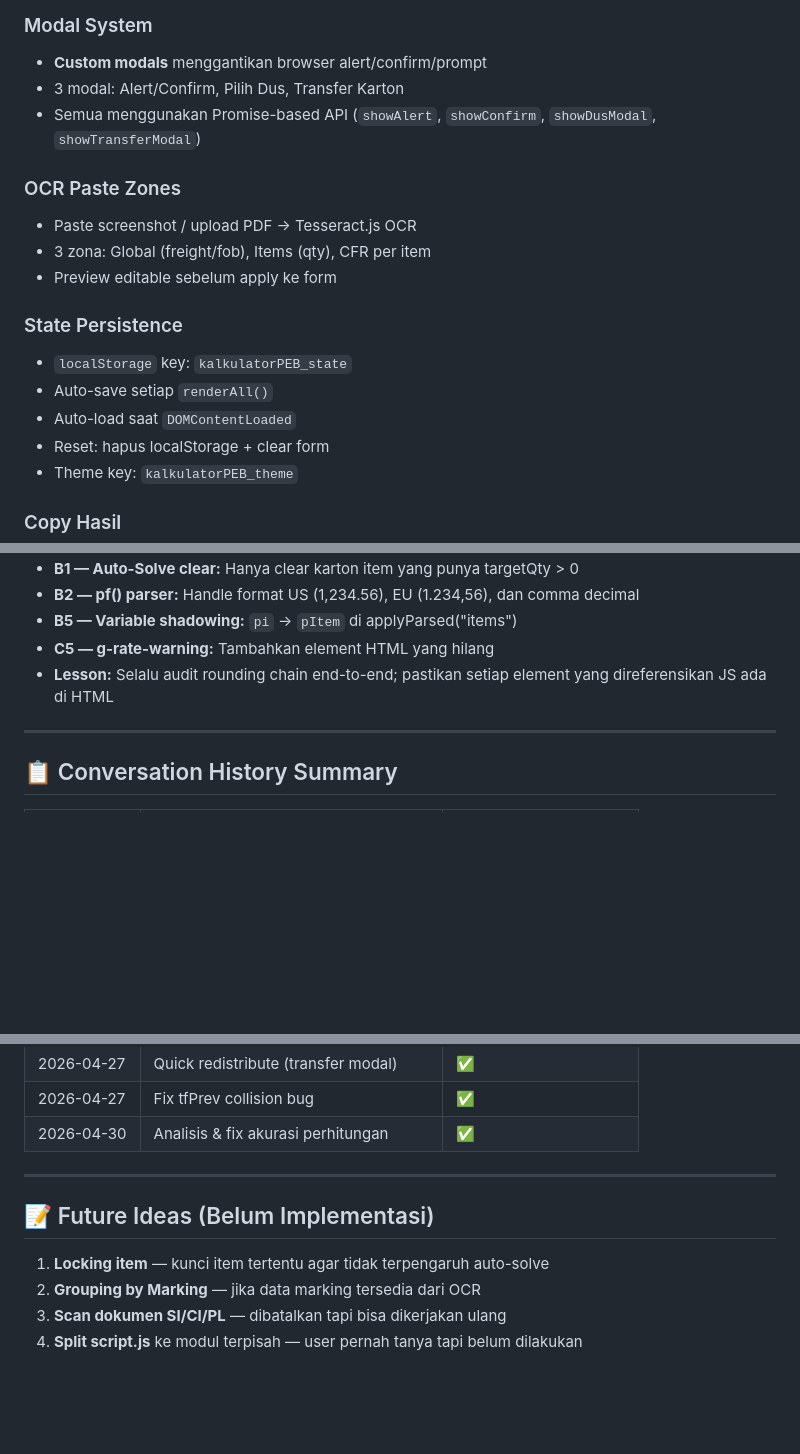
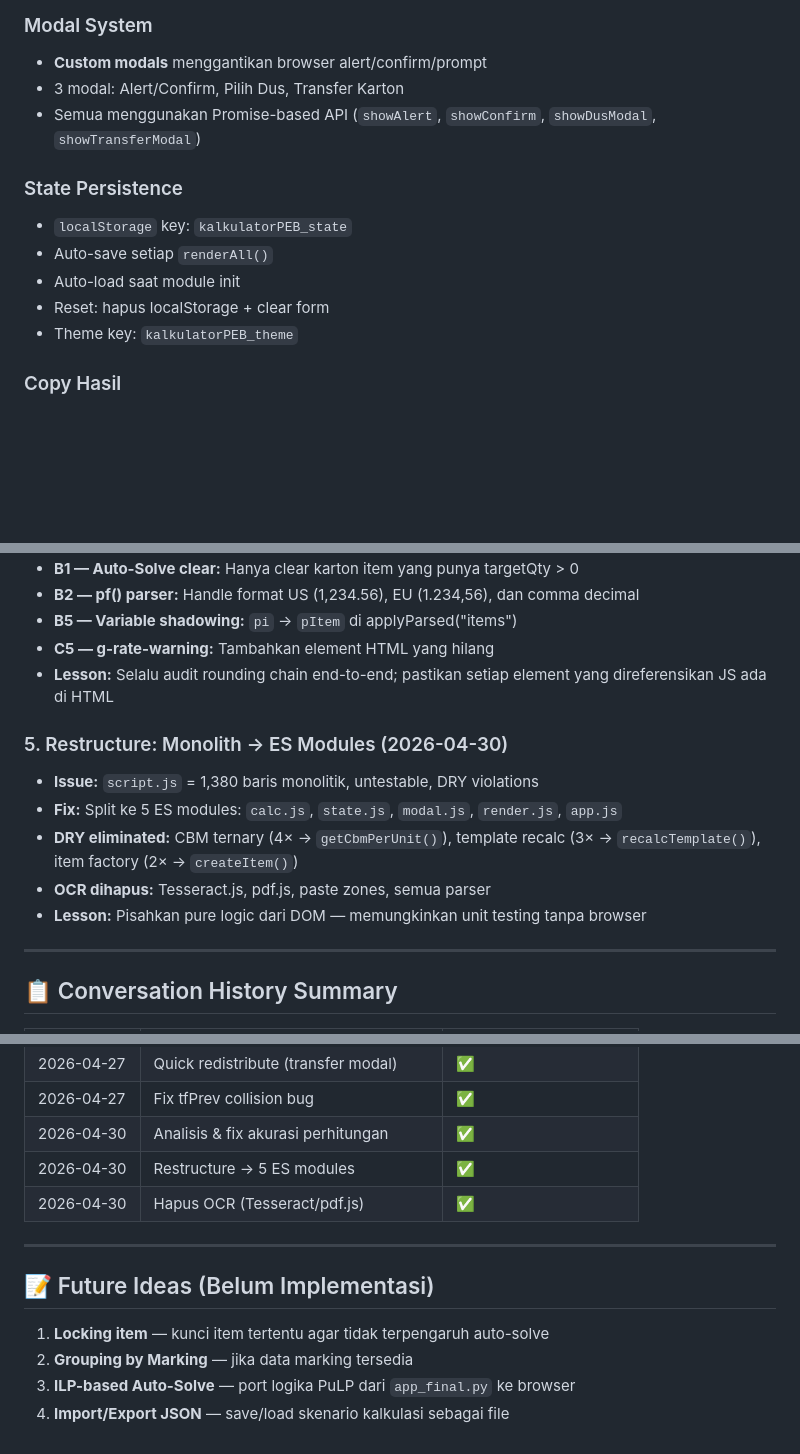
Before and after one commit to almaleona-elma/Logistic_Calculator, a Markdown page: DEVLOG.md, 3 parts joined by grey strips. Drawn GitHub-style; blank space fills up the shorter version.

```diff
--- a/DEVLOG.md
+++ b/DEVLOG.md
@@ -131,17 +141,11 @@ SI/PL → Ukuran karton (P×L×T) + qty per template + qty target per item
 - 3 modal: Alert/Confirm, Pilih Dus, Transfer Karton
 - Semua menggunakan Promise-based API (`showAlert`, `showConfirm`, `showDusModal`, `showTransferModal`)
 
-### OCR Paste Zones
-
-- Paste screenshot / upload PDF → Tesseract.js OCR
-- 3 zona: Global (freight/fob), Items (qty), CFR per item
-- Preview editable sebelum apply ke form
-
 ### State Persistence
 
 - `localStorage` key: `kalkulatorPEB_state`
 - Auto-save setiap `renderAll()`
-- Auto-load saat `DOMContentLoaded`
+- Auto-load saat module init
 - Reset: hapus localStorage + clear form
 - Theme key: `kalkulatorPEB_theme`
 
@@ -183,6 +187,14 @@ SI/PL → Ukuran karton (P×L×T) + qty per template + qty target per item
 - **C5 — g-rate-warning:** Tambahkan element HTML yang hilang
 - **Lesson:** Selalu audit rounding chain end-to-end; pastikan setiap element yang direferensikan JS ada di HTML
 
+### 5. Restructure: Monolith → ES Modules (2026-04-30)
+
+- **Issue:** `script.js` = 1,380 baris monolitik, untestable, DRY violations
+- **Fix:** Split ke 5 ES modules: `calc.js`, `state.js`, `modal.js`, `render.js`, `app.js`
+- **DRY eliminated:** CBM ternary (4× → `getCbmPerUnit()`), template recalc (3× → `recalcTemplate()`), item factory (2× → `createItem()`)
+- **OCR dihapus:** Tesseract.js, pdf.js, paste zones, semua parser
+- **Lesson:** Pisahkan pure logic dari DOM — memungkinkan unit testing tanpa browser
+
 ---
 
 ## 📋 Conversation History Summary
@@ -203,12 +215,14 @@ SI/PL → Ukuran karton (P×L×T) + qty per template + qty target per item
 | 2026-04-27 | Quick redistribute (transfer modal)  | ✅                       |
 | 2026-04-27 | Fix tfPrev collision bug             | ✅                       |
 | 2026-04-30 | Analisis & fix akurasi perhitungan   | ✅                       |
+| 2026-04-30 | Restructure → 5 ES modules          | ✅                       |
+| 2026-04-30 | Hapus OCR (Tesseract/pdf.js)         | ✅                       |
 
 ---
 
 ## 📝 Future Ideas (Belum Implementasi)
 
 1. **Locking item** — kunci item tertentu agar tidak terpengaruh auto-solve
-2. **Grouping by Marking** — jika data marking tersedia dari OCR
-3. **Scan dokumen SI/CI/PL** — dibatalkan tapi bisa dikerjakan ulang
-4. **Split script.js** ke modul terpisah — user pernah tanya tapi belum dilakukan
+2. **Grouping by Marking** — jika data marking tersedia
+3. **ILP-based Auto-Solve** — port logika PuLP dari `app_final.py` ke browser
+4. **Import/Export JSON** — save/load skenario kalkulasi sebagai file
```
Also changed, not shown: other parts of DEVLOG.md (+30 -20 lines).
